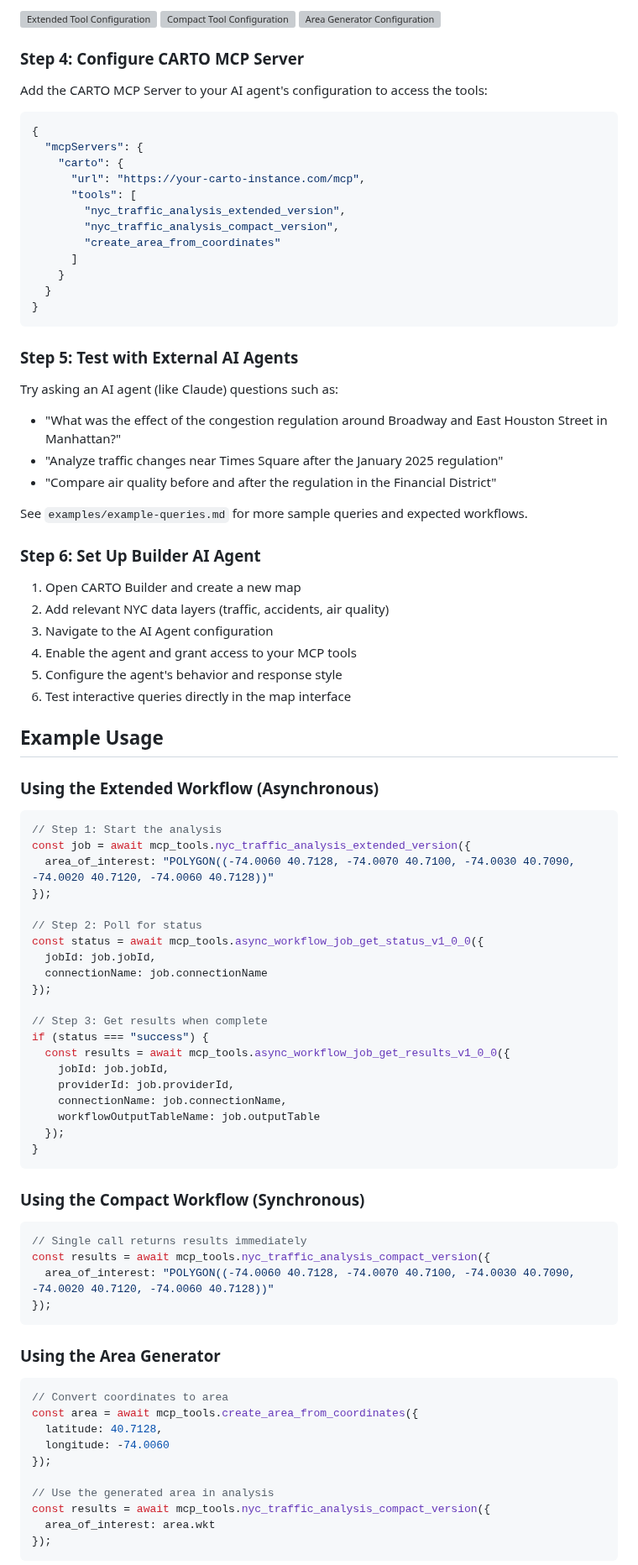
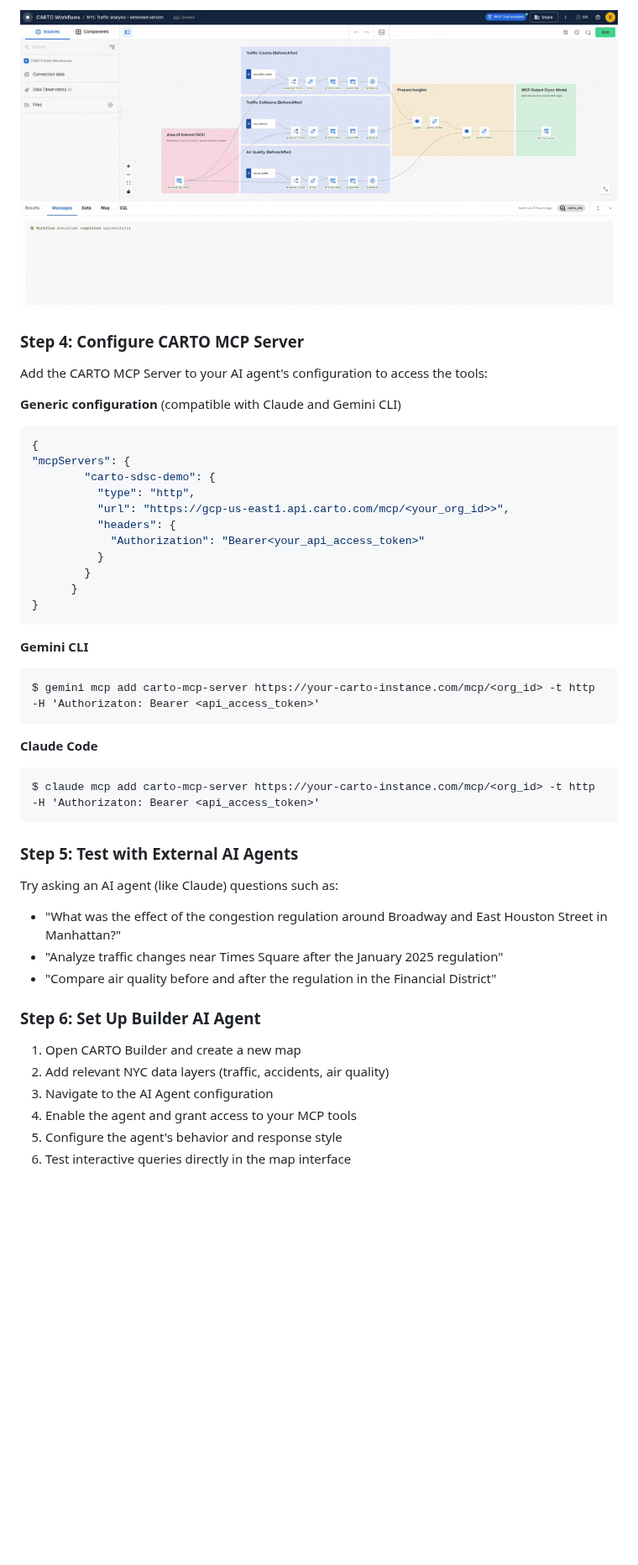
Before and after one commit to CartoDB/sdsc-nyc-25-mcp-ai-agent, a Markdown page: README.md, the part around one of its changes. Shown at 84% size. Rendered like a GitHub page; pictures changed too: mcp_tool_config.gif (added); blank space fills up the shorter version; grey boxes are pictures that could not be loaded.

````diff
--- a/README.md
+++ b/README.md
@@ -155,25 +125,31 @@ For each workflow created:
 
-![Extended Tool Configuration](mcp-tools/extended-tool-config.png)
-![Compact Tool Configuration](mcp-tools/compact-tool-config.png)
-![Area Generator Configuration](mcp-tools/area-tool-config.png)
+![MCP Tool config gif](mcp_tool_config.gif)
 
 ### Step 4: Configure CARTO MCP Server
 
 Add the CARTO MCP Server to your AI agent's configuration to access the tools:
 
+**Generic configuration** (compatible with Claude and Gemini CLI)
 ```json
 {
-  "mcpServers": {
-    "carto": {
-      "url": "https://your-carto-instance.com/mcp",
-      "tools": [
-        "nyc_traffic_analysis_extended_version",
-        "nyc_traffic_analysis_compact_version",
-        "create_area_from_coordinates"
-      ]
-    }
-  }
+"mcpServers": {
+        "carto-sdsc-demo": {
+          "type": "http",
+          "url": "https://gcp-us-east1.api.carto.com/mcp/<your_org_id>>",
+          "headers": {
+            "Authorization": "Bearer<your_api_access_token>"
+          }
+        }
+      }
 }
+```
+**Gemini CLI**
+```
+$ gemini mcp add carto-mcp-server https://your-carto-instance.com/mcp/<org_id> -t http -H 'Authorizaton: Bearer <api_access_token>'
+```
+**Claude Code**
+```
+$ claude mcp add carto-mcp-server https://your-carto-instance.com/mcp/<org_id> -t http -H 'Authorizaton: Bearer <api_access_token>'
 ```
 
 ### Step 5: Test with External AI Agents
@@ -184,8 +160,6 @@ Try asking an AI agent (like Claude) questions such as:
 - "Analyze traffic changes near Times Square after the January 2025 regulation"
 - "Compare air quality before and after the regulation in the Financial District"
 
-See `examples/example-queries.md` for more sample queries and expected workflows.
-
 ### Step 6: Set Up Builder AI Agent
 
 1. Open CARTO Builder and create a new map
@@ -195,54 +169,3 @@ See `examples/example-queries.md` for more sample queries and expected workflows
 5. Configure the agent's behavior and response style
 6. Test interactive queries directly in the map interface
 
-## Example Usage
-
-### Using the Extended Workflow (Asynchronous)
-
-```javascript
-// Step 1: Start the analysis
-const job = await mcp_tools.nyc_traffic_analysis_extended_version({
-  area_of_interest: "POLYGON((-74.0060 40.7128, -74.0070 40.7100, -74.0030 40.7090, -74.0020 40.7120, -74.0060 40.7128))"
-});
-
-// Step 2: Poll for status
-const status = await mcp_tools.async_workflow_job_get_status_v1_0_0({
-  jobId: job.jobId,
-  connectionName: job.connectionName
-});
-
-// Step 3: Get results when complete
-if (status === "success") {
-  const results = await mcp_tools.async_workflow_job_get_results_v1_0_0({
-    jobId: job.jobId,
-    providerId: job.providerId,
-    connectionName: job.connectionName,
-    workflowOutputTableName: job.outputTable
-  });
-}
-```
-
-### Using the Compact Workflow (Synchronous)
-
-```javascript
-// Single call returns results immediately
-const results = await mcp_tools.nyc_traffic_analysis_compact_version({
-  area_of_interest: "POLYGON((-74.0060 40.7128, -74.0070 40.7100, -74.0030 40.7090, -74.0020 40.7120, -74.0060 40.7128))"
-});
-```
-
-### Using the Area Generator
-
-```javascript
-// Convert coordinates to area
-const area = await mcp_tools.create_area_from_coordinates({
-  latitude: 40.7128,
-  longitude: -74.0060
-});
-
-// Use the generated area in analysis
-const results = await mcp_tools.nyc_traffic_analysis_compact_version({
-  area_of_interest: area.wkt
-});
-```
-
````
Also changed, not shown: other parts of README.md (+23 -97 lines), workflows/create_area_from_coordinates.png (added), workflows/nyc_traffic_analysis_compact.png (added), workflows/nyc_traffic_analysis_extended.png (added), 4 other files.
